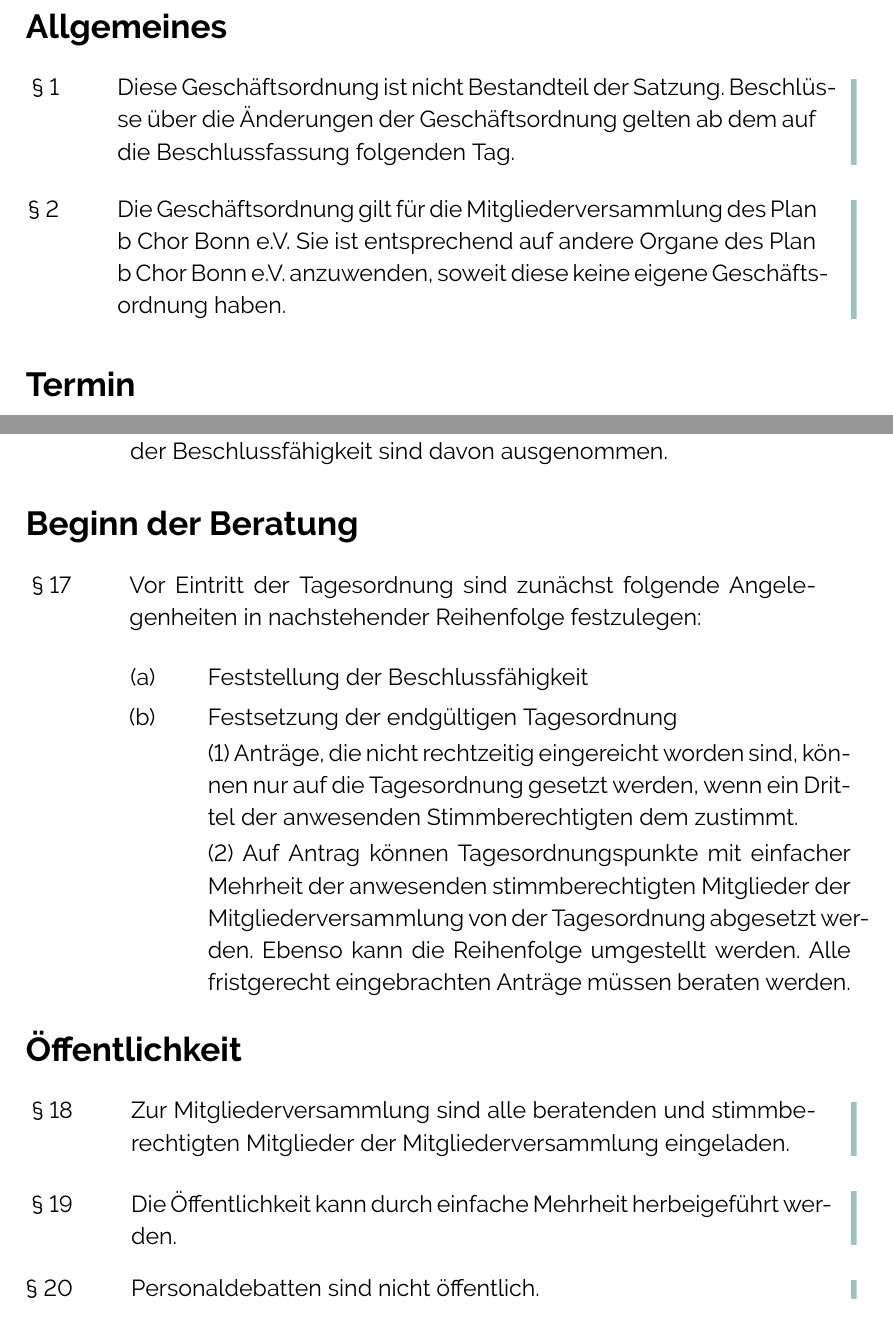
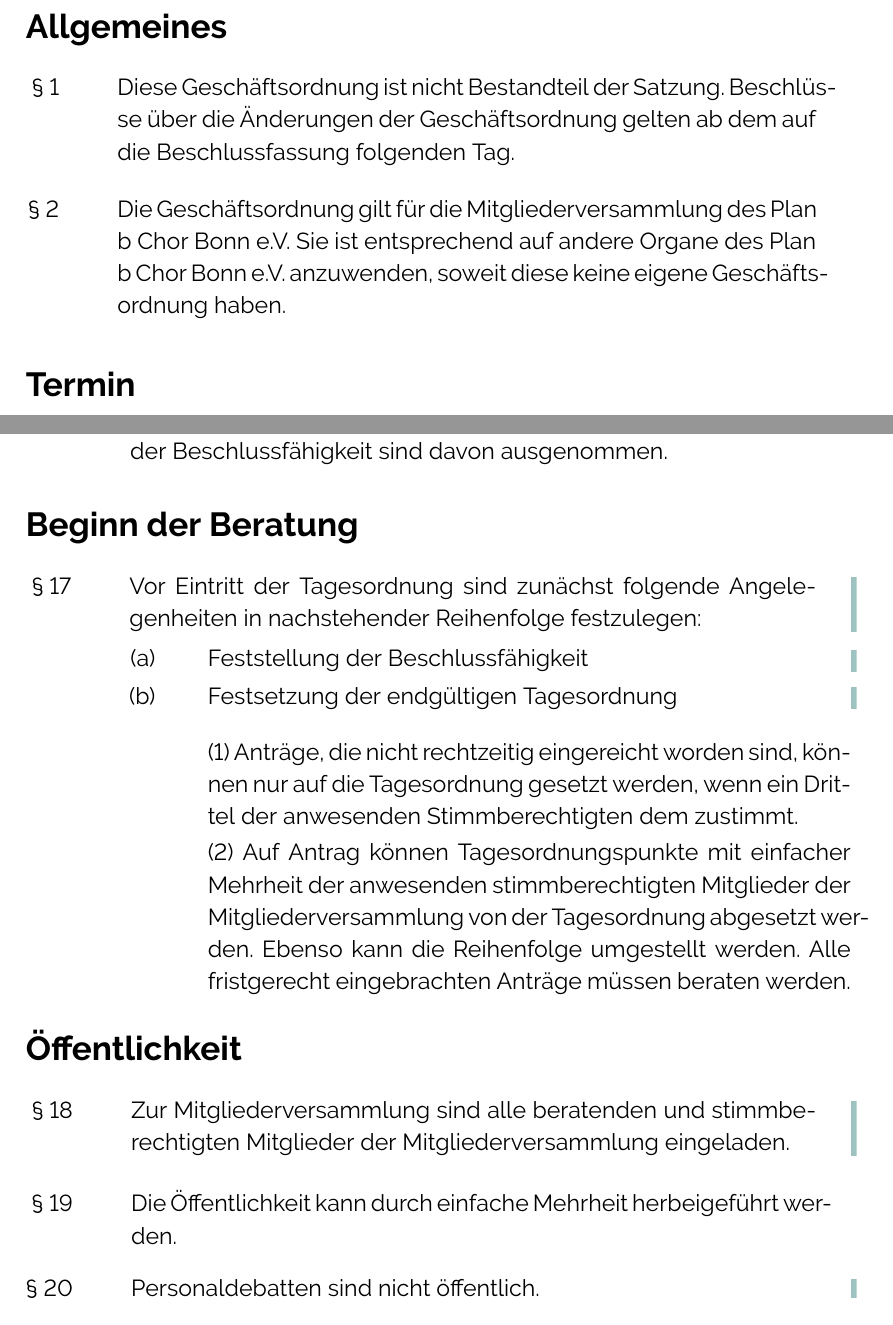
Before and after one commit to plan-b-chor-bonn/Satzung, a LaTeX document (src/Geschaeftsordnung.tex): two parts of pages 3 and 5 of 13, joined at a grey line, cut so that both start at the same text. Compiled offline with pdfLaTeX.

Commit message:
fix: fix immutable paragraphs

```diff
--- a/src/Geschaeftsordnung.tex
+++ b/src/Geschaeftsordnung.tex
@@ -119,8 +119,8 @@
 \section{Allgemeines}
 
 \begin{itemize}
-    \item \fest{Diese Geschäftsordnung ist nicht Bestandteil der Satzung. Beschlüsse über die Änderungen der Geschäftsordnung gelten ab dem auf die Beschlussfassung folgenden Tag.}
-    \item \fest{Die Geschäftsordnung gilt für die Mitgliederversammlung des Plan b Chor Bonn e.V. Sie ist entsprechend auf andere Organe des Plan b Chor Bonn e.V. anzuwenden, soweit diese keine eigene Geschäftsordnung haben.}
+    \item \normal{Diese Geschäftsordnung ist nicht Bestandteil der Satzung. Beschlüsse über die Änderungen der Geschäftsordnung gelten ab dem auf die Beschlussfassung folgenden Tag.}
+    \item \normal{Die Geschäftsordnung gilt für die Mitgliederversammlung des Plan b Chor Bonn e.V. Sie ist entsprechend auf andere Organe des Plan b Chor Bonn e.V. anzuwenden, soweit diese keine eigene Geschäftsordnung haben.}
 \end{itemize}
 
 \section{Termin}
@@ -178,10 +178,10 @@
 \section{Beginn der Beratung}
 
 \begin{itemize}
-    \item \normal{Vor Eintritt der Tagesordnung sind zunächst folgende Angelegenheiten in nachstehender Reihenfolge festzulegen:}
+    \item \fest{Vor Eintritt der Tagesordnung sind zunächst folgende Angelegenheiten in nachstehender Reihenfolge festzulegen:}
     \begin{itemize}
-        \item Feststellung der Beschlussfähigkeit
-        \item Festsetzung der endgültigen Tagesordnung
+        \item \fest{Feststellung der Beschlussfähigkeit}
+        \item \fest{Festsetzung der endgültigen Tagesordnung}
 
         (1) Anträge, die nicht rechtzeitig eingereicht worden sind, können nur auf die Tagesordnung gesetzt werden, wenn ein Drittel der anwesenden Stimmberechtigten dem zustimmt.
 
@@ -193,7 +193,7 @@
 
 \begin{itemize}
     \item \fest{Zur Mitgliederversammlung sind alle beratenden und stimmberechtigten Mitglieder der Mitgliederversammlung eingeladen.}
-    \item \fest{Die Öffentlichkeit kann durch einfache Mehrheit herbeigeführt werden.}
+    \item \normal{Die Öffentlichkeit kann durch einfache Mehrheit herbeigeführt werden.}
     \item \fest{Personaldebatten sind nicht öffentlich.}
 \end{itemize}
 
```
